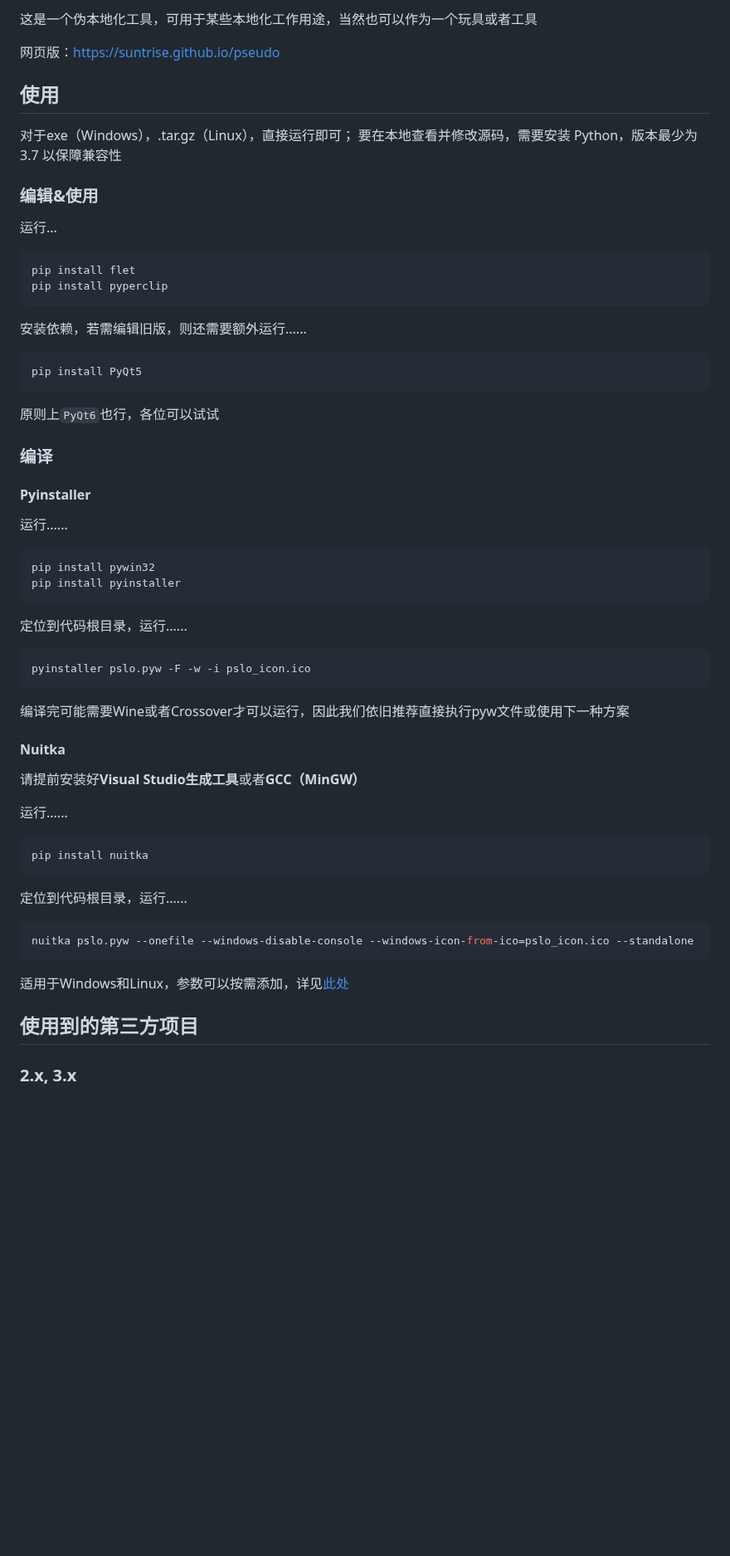
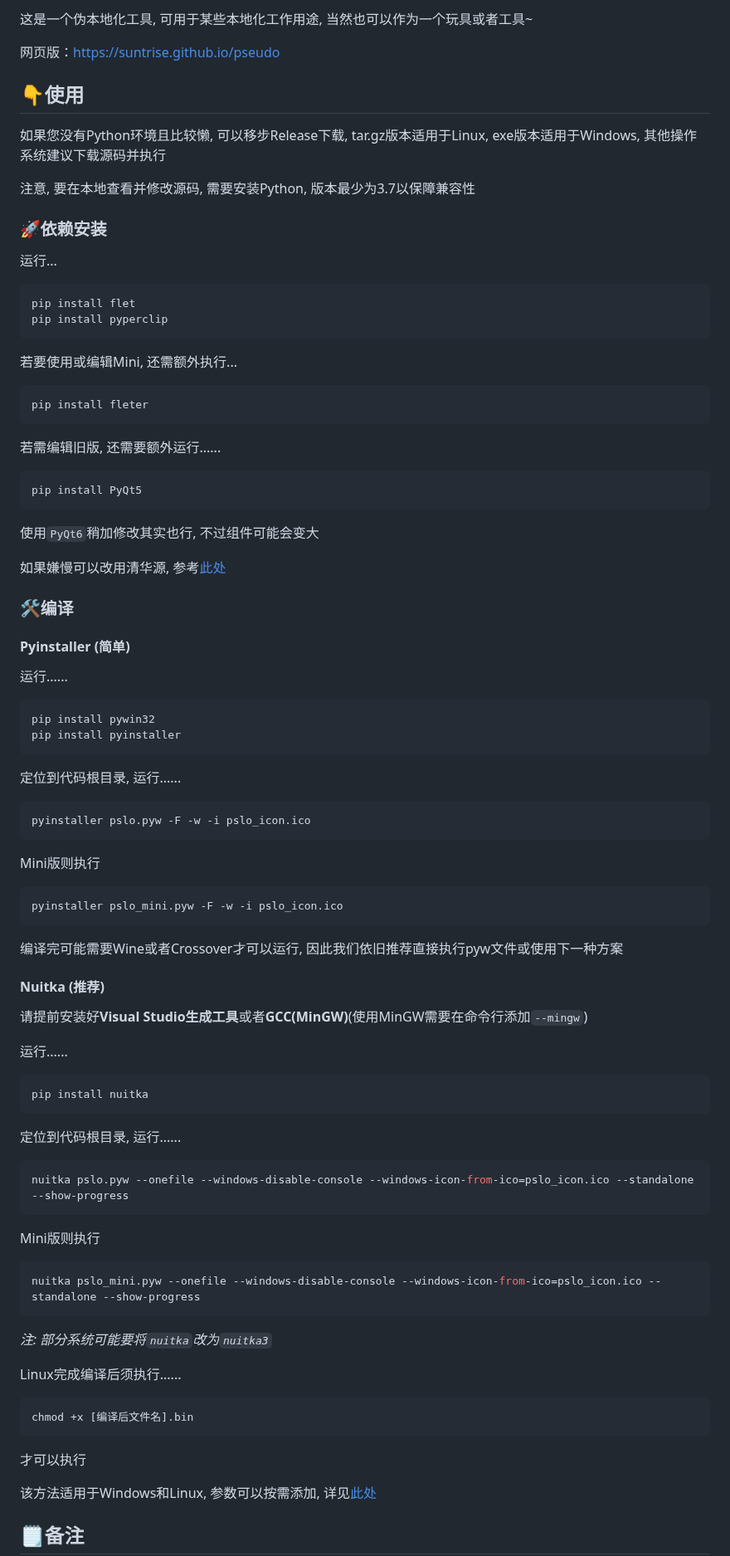
Before and after one commit to suntrise/Pseudo-localization-Demo, a Markdown page: README.md, the part around one of its changes. Shown at 83% size. GitHub-like rendering; blank space fills up the shorter version.

```diff
--- a/README.md
+++ b/README.md
@@ -4,15 +4,15 @@
 
-
-这是一个伪本地化工具，可用于某些本地化工作用途，当然也可以作为一个玩具或者工具
+这是一个伪本地化工具, 可用于某些本地化工作用途, 当然也可以作为一个玩具或者工具~
 
 网页版：https://suntrise.github.io/pseudo
 
-## 使用
+## 👇使用
 
-对于exe（Windows），.tar.gz（Linux），直接运行即可；
-要在本地查看并修改源码，需要安装 Python，版本最少为 3.7 以保障兼容性
+如果您没有Python环境且比较懒, 可以移步Release下载, tar.gz版本适用于Linux, exe版本适用于Windows, 其他操作系统建议下载源码并执行
 
-### 编辑&使用
+注意, 要在本地查看并修改源码, 需要安装Python, 版本最少为3.7以保障兼容性
+
+### 🚀依赖安装
 
 运行...
 
@@ -21,17 +21,25 @@ pip install flet
 pip install pyperclip
 ~~~
 
-安装依赖，若需编辑旧版，则还需要额外运行......
+若要使用或编辑Mini, 还需额外执行...
+
+~~~Bash
+pip install fleter
+~~~
+
+若需编辑旧版, 还需要额外运行......
 
 ~~~Bash
 pip install PyQt5
 ~~~
 
-原则上`PyQt6`也行，各位可以试试
+使用`PyQt6`稍加修改其实也行, 不过组件可能会变大
 
-### 编译
+如果嫌慢可以改用清华源, 参考[此处](https://mirrors.tuna.tsinghua.edu.cn/help/pypi/)
 
-#### Pyinstaller
+### 🛠️编译
+
+#### Pyinstaller (简单)
 
 运行......
 
@@ -40,17 +48,23 @@ pip install pywin32
 pip install pyinstaller
 ~~~
 
-定位到代码根目录，运行......
+定位到代码根目录, 运行......
 
 ~~~Bash
 pyinstaller pslo.pyw -F -w -i pslo_icon.ico
 ~~~
 
-编译完可能需要Wine或者Crossover才可以运行，因此我们依旧推荐直接执行pyw文件或使用下一种方案
+Mini版则执行
 
-#### Nuitka
+~~~Bash
+pyinstaller pslo_mini.pyw -F -w -i pslo_icon.ico
+~~~
 
-请提前安装好**Visual Studio生成工具**或者**GCC（MinGW）**
+编译完可能需要Wine或者Crossover才可以运行, 因此我们依旧推荐直接执行pyw文件或使用下一种方案
+
+#### Nuitka (推荐)
+
+请提前安装好**Visual Studio生成工具**或者**GCC(MinGW)**(使用MinGW需要在命令行添加`--mingw`)
 
 运行......
 
@@ -58,14 +72,29 @@ pyinstaller pslo.pyw -F -w -i pslo_icon.ico
 pip install nuitka
 ~~~
 
-定位到代码根目录，运行......
+定位到代码根目录, 运行......
 
 ~~~Bash
-nuitka pslo.pyw --onefile --windows-disable-console --windows-icon-from-ico=pslo_icon.ico --standalone
+nuitka pslo.pyw --onefile --windows-disable-console --windows-icon-from-ico=pslo_icon.ico --standalone --show-progress
 ~~~
 
-适用于Windows和Linux，参数可以按需添加，详见[此处](https://github.com/Nuitka/Nuitka/)
+Mini版则执行
 
-## 使用到的第三方项目
+~~~Bash
+nuitka pslo_mini.pyw --onefile --windows-disable-console --windows-icon-from-ico=pslo_icon.ico --standalone --show-progress
+~~~
 
-### 2.x, 3.x
+*注: 部分系统可能要将`nuitka`改为`nuitka3`*
+
+Linux完成编译后须执行......
+
+~~~Bash
+chmod +x [编译后文件名].bin
+~~~
+
+才可以执行
+
+该方法适用于Windows和Linux, 参数可以按需添加, 详见[此处](https://github.com/Nuitka/Nuitka/)
+
+## 🗒️备注
+
```
Also changed, not shown: other parts of README.md (+14 -3 lines), pslo_icon.png (added), 10 other files.
